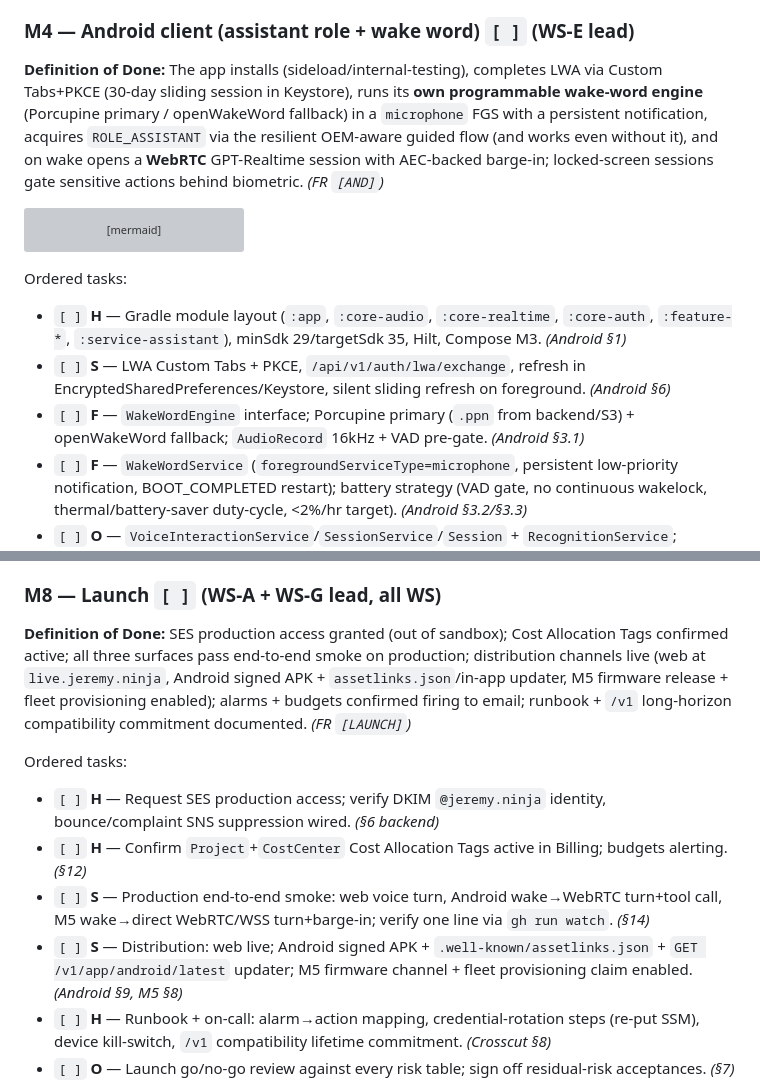
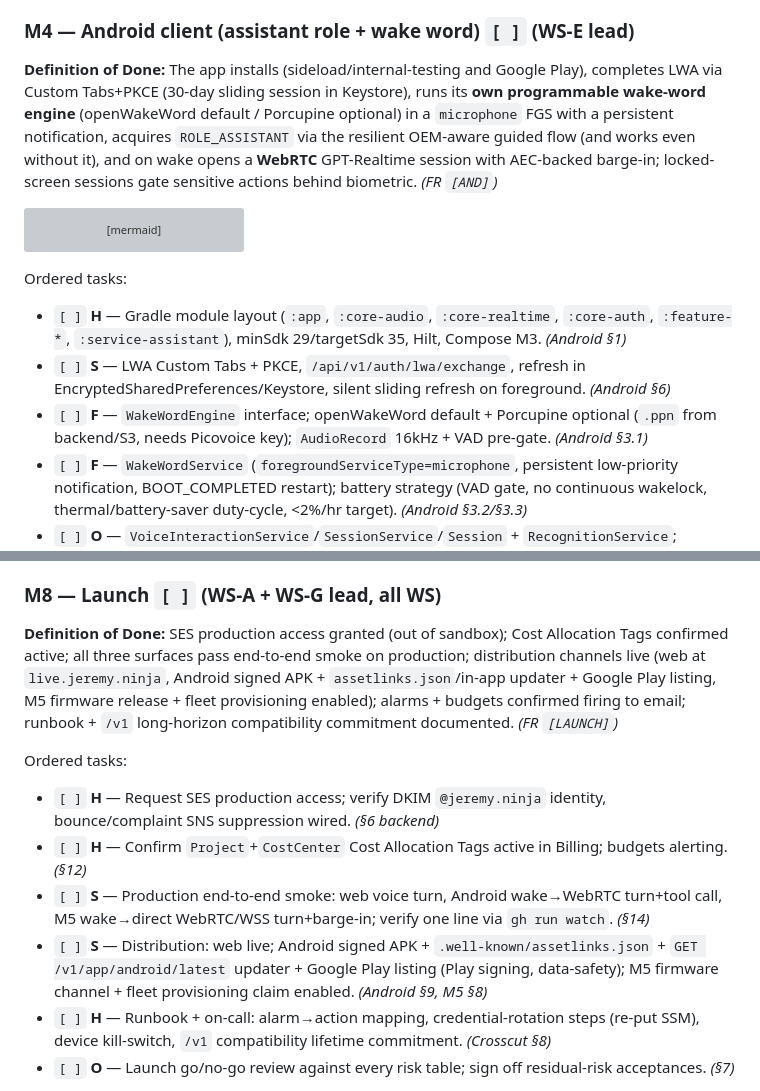
Before and after one commit to JeremyProffittOrg/live-ninja, a Markdown page: plan.md, 2 parts joined by grey strips. GitHub-like rendering; grey boxes are pictures that could not be loaded.

````diff
--- a/plan.md
+++ b/plan.md
@@ -281,7 +281,7 @@ Ordered tasks:
 
 ### M4 — Android client (assistant role + wake word)  `[ ]`  (WS-E lead)
 
-**Definition of Done:** The app installs (sideload/internal-testing), completes LWA via Custom Tabs+PKCE (30-day sliding session in Keystore), runs its **own programmable wake-word engine** (Porcupine primary / openWakeWord fallback) in a `microphone` FGS with a persistent notification, acquires `ROLE_ASSISTANT` via the resilient OEM-aware guided flow (and works even without it), and on wake opens a **WebRTC** GPT-Realtime session with AEC-backed barge-in; locked-screen sessions gate sensitive actions behind biometric. _(FR `[AND]`)_
+**Definition of Done:** The app installs (sideload/internal-testing and Google Play), completes LWA via Custom Tabs+PKCE (30-day sliding session in Keystore), runs its **own programmable wake-word engine** (openWakeWord default / Porcupine optional) in a `microphone` FGS with a persistent notification, acquires `ROLE_ASSISTANT` via the resilient OEM-aware guided flow (and works even without it), and on wake opens a **WebRTC** GPT-Realtime session with AEC-backed barge-in; locked-screen sessions gate sensitive actions behind biometric. _(FR `[AND]`)_
 
 ```mermaid
 sequenceDiagram
@@ -311,7 +311,7 @@ sequenceDiagram
 Ordered tasks:
 - `[ ]` **H** — Gradle module layout (`:app`, `:core-audio`, `:core-realtime`, `:core-auth`, `:feature-*`, `:service-assistant`), minSdk 29/targetSdk 35, Hilt, Compose M3. _(Android §1)_
 - `[ ]` **S** — LWA Custom Tabs + PKCE, `/api/v1/auth/lwa/exchange`, refresh in EncryptedSharedPreferences/Keystore, silent sliding refresh on foreground. _(Android §6)_
-- `[ ]` **F** — `WakeWordEngine` interface; Porcupine primary (`.ppn` from backend/S3) + openWakeWord fallback; `AudioRecord` 16kHz + VAD pre-gate. _(Android §3.1)_
+- `[ ]` **F** — `WakeWordEngine` interface; openWakeWord default + Porcupine optional (`.ppn` from backend/S3, needs Picovoice key); `AudioRecord` 16kHz + VAD pre-gate. _(Android §3.1)_
 - `[ ]` **F** — `WakeWordService` (`foregroundServiceType=microphone`, persistent low-priority notification, BOOT_COMPLETED restart); battery strategy (VAD gate, no continuous wakelock, thermal/battery-saver duty-cycle, <2%/hr target). _(Android §3.2/§3.3)_
 - `[ ]` **O** — `VoiceInteractionService`/`SessionService`/`Session` + `RecognitionService`; manifest contract; `RoleManager` request + **OEM-aware settings deep-link fallback walkthrough** + `isRoleHeld` polling; locked-session gating via `requestDismissKeyguard()`. _(Android §2)_
 - `[ ]` **F** — WebRTC capture chain (google-webrtc vendored .aar behind `RealtimeTransport`), `MODE_IN_COMMUNICATION`, platform+WebRTC AEC/NS/AGC, ephemeral token from backend. _(Android §4)_
@@ -407,13 +407,13 @@ Ordered tasks:
 
 ### M8 — Launch  `[ ]`  (WS-A + WS-G lead, all WS)
 
-**Definition of Done:** SES production access granted (out of sandbox); Cost Allocation Tags confirmed active; all three surfaces pass end-to-end smoke on production; distribution channels live (web at `live.jeremy.ninja`, Android signed APK + `assetlinks.json`/in-app updater, M5 firmware release + fleet provisioning enabled); alarms + budgets confirmed firing to email; runbook + `/v1` long-horizon compatibility commitment documented. _(FR `[LAUNCH]`)_
+**Definition of Done:** SES production access granted (out of sandbox); Cost Allocation Tags confirmed active; all three surfaces pass end-to-end smoke on production; distribution channels live (web at `live.jeremy.ninja`, Android signed APK + `assetlinks.json`/in-app updater + Google Play listing, M5 firmware release + fleet provisioning enabled); alarms + budgets confirmed firing to email; runbook + `/v1` long-horizon compatibility commitment documented. _(FR `[LAUNCH]`)_
 
 Ordered tasks:
 - `[ ]` **H** — Request SES production access; verify DKIM `@jeremy.ninja` identity, bounce/complaint SNS suppression wired. _(§6 backend)_
 - `[ ]` **H** — Confirm `Project`+`CostCenter` Cost Allocation Tags active in Billing; budgets alerting. _(§12)_
 - `[ ]` **S** — Production end-to-end smoke: web voice turn, Android wake→WebRTC turn+tool call, M5 wake→direct WebRTC/WSS turn+barge-in; verify one line via `gh run watch`. _(§14)_
-- `[ ]` **S** — Distribution: web live; Android signed APK + `.well-known/assetlinks.json` + `GET /v1/app/android/latest` updater; M5 firmware channel + fleet provisioning claim enabled. _(Android §9, M5 §8)_
+- `[ ]` **S** — Distribution: web live; Android signed APK + `.well-known/assetlinks.json` + `GET /v1/app/android/latest` updater + Google Play listing (Play signing, data-safety); M5 firmware channel + fleet provisioning claim enabled. _(Android §9, M5 §8)_
 - `[ ]` **H** — Runbook + on-call: alarm→action mapping, credential-rotation steps (re-put SSM), device kill-switch, `/v1` compatibility lifetime commitment. _(Crosscut §8)_
 - `[ ]` **O** — Launch go/no-go review against every risk table; sign off residual-risk acceptances. _(§7)_
 
````
Also changed, not shown: PRD.md (+5 -5 lines).
